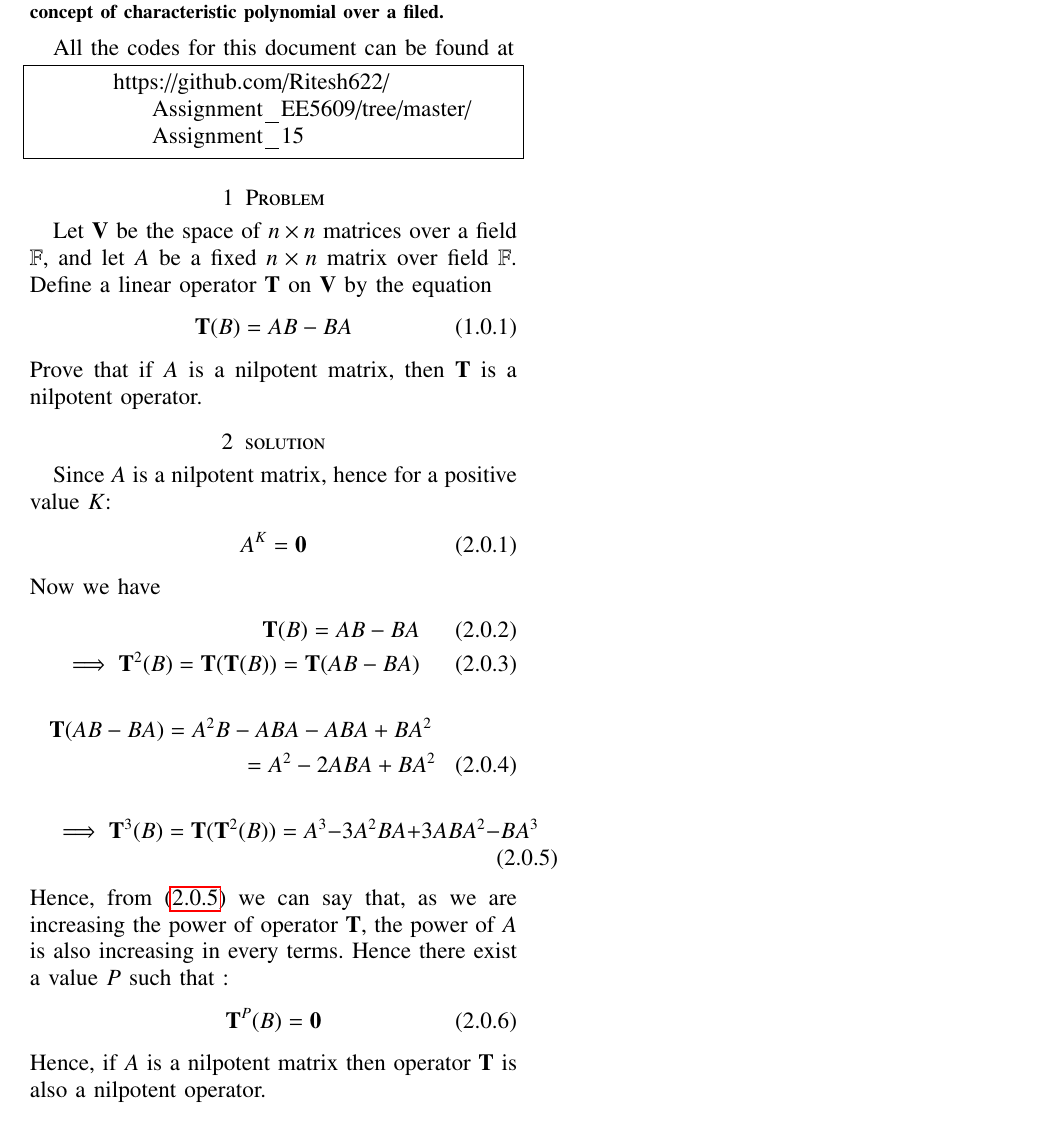
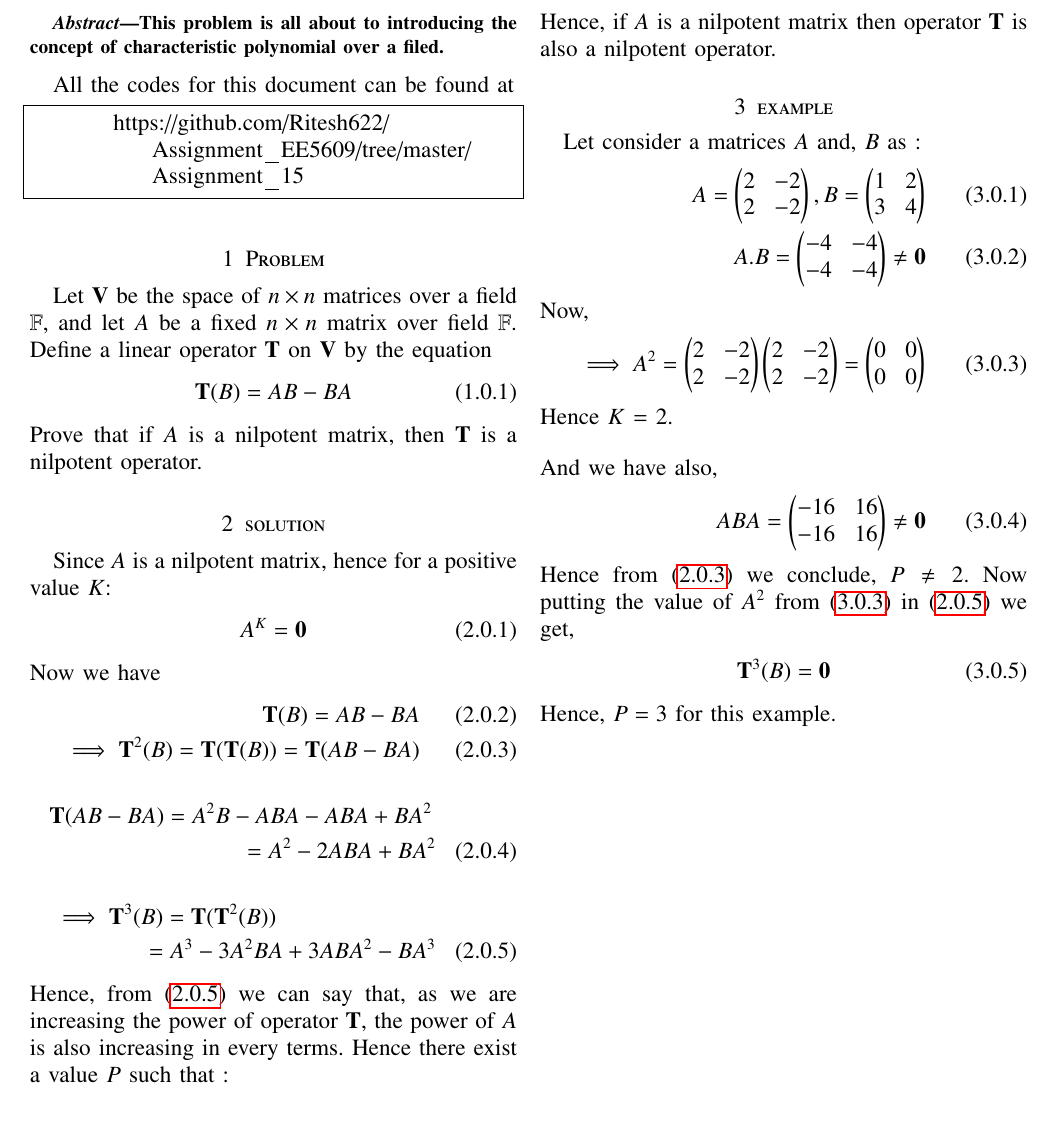
Before and after one commit to Ritesh622/Assignment, a LaTeX problem sheet (Assignment_15/Assignment 15.tex): part of the page, cut so that both start at the same text. Compiled offline with pdfLaTeX.

Commit message:
Add files via upload

```diff
--- a/Assignment_15/Assignment 15.tex
+++ b/Assignment_15/Assignment 15.tex
@@ -165,17 +165,34 @@
 	Now we have
 	\begin{align}
 	\mathbf{T}(B) = AB - BA\\
-	\implies  \mathbf{T}^2(B) = \mathbf{T}(\mathbf{T}(B)) =\mathbf{T}(AB -BA)
+	\implies  \mathbf{T}^2(B) = \mathbf{T}(\mathbf{T}(B)) =\mathbf{T}(AB -BA)\label{2.3}
 	\end{align}
 	\begin{multline}
 	\mathbf{T}(AB -BA) = A^2B - ABA - ABA + BA^2 \\= A^2 -2ABA + BA^2
 	\end{multline}
 	\begin{multline}
-	\implies\mathbf{T}^3(B) = \mathbf{T}(\mathbf{T}^2(B)) = A^3 - 3A^2BA + 3ABA^2 - BA^3 \label{2.5}
+	\implies\mathbf{T}^3(B) = \mathbf{T}(\mathbf{T}^2(B)) \\= A^3 - 3A^2BA + 3ABA^2 - BA^3 \label{2.5}
 	\end{multline}
 	Hence, from \eqref{2.5} we can say that, as we are increasing the power of operator $\mathbf{T}$, the power of $A$ is also increasing in every terms. Hence there exist   a value $P$  such that :
 	\begin{align}
 	\mathbf{T}^P (B)= \vec{0}
 	\end{align}
 	Hence, if $A$ is a nilpotent matrix then operator $\mathbf{T}$ is also a nilpotent operator.
+	\section{example}
+	Let consider a matrices $A$ and, $B$ as :
+	\begin{align}
+A = \myvec{2 & -2 \\ 2 & -2}, B = \myvec{1 & 2 \\ 3 & 4}\\
+A.B = \myvec{-4 & -4 \\ -4 & -4} \neq \vec{0}\\
+\intertext{Now,}
+\implies A^2 = \myvec{2 & -2 \\ 2 & -2}\myvec{2 & -2 \\ 2 & -2} =\myvec{0 & 0 \\ 0 & 0}\label{3.3}
+\intertext{Hence $K$ = 2.}
+\intertext{And we have also,}
+ABA = \myvec{-16 & 16 \\ -16 & 16} \neq \vec{0}
+\end{align}
+Hence from \eqref{2.3} we conclude, $P \neq 2$. 	Now putting the value of $A^2$ from \eqref{3.3} in \eqref{2.5} we get,
+\begin{align}
+\mathbf{T}^3(B) = \vec{0}
+\end{align}
+Hence, $P = 3$	for this example.
+
 \end{document}
```
Also changed, not shown: Assignment_15/Assignment 15.pdf.
